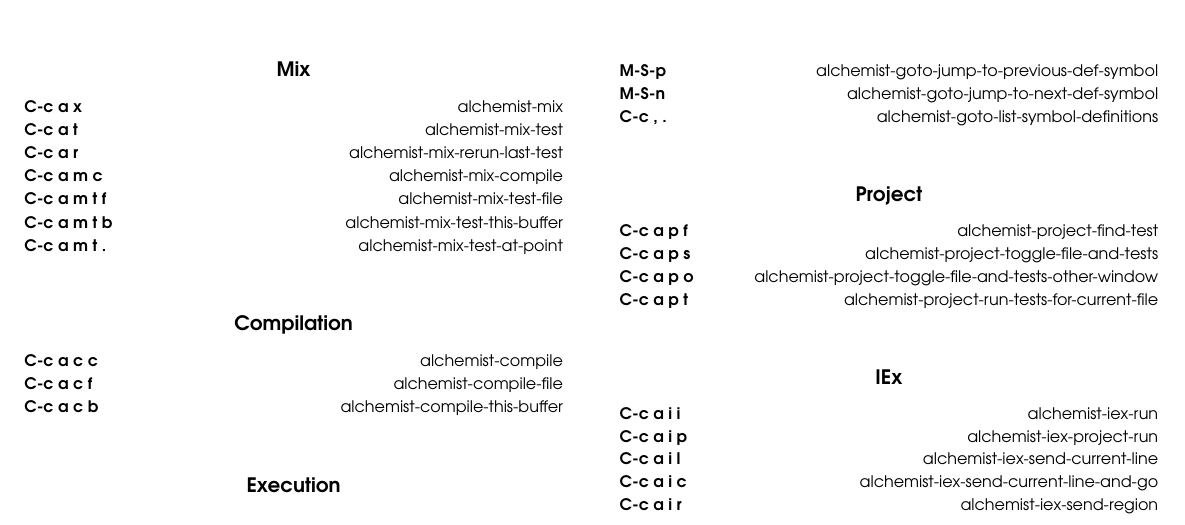
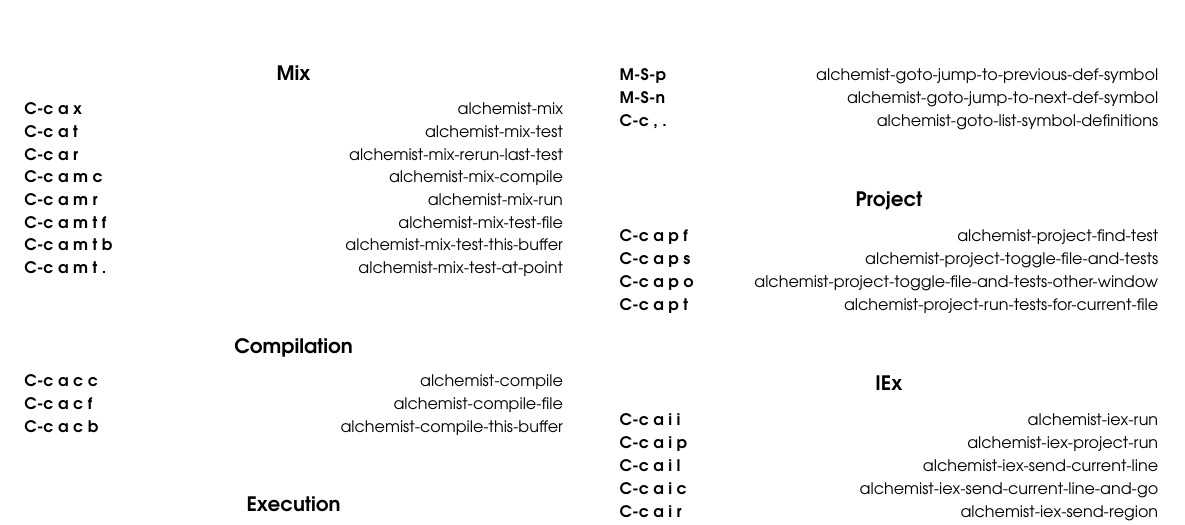
Before and after one commit to tonini/alchemist.el, a LaTeX document (doc/alchemist-refcard.tex): part of the page, cut so that both start at the same text. Compiled offline with pdfLaTeX.

Commit message:
update pdf REFCARD

```diff
--- a/doc/alchemist-refcard.tex
+++ b/doc/alchemist-refcard.tex
@@ -62,6 +62,7 @@
 \key{C-c a t}{alchemist-mix-test}
 \key{C-c a r}{alchemist-mix-rerun-last-test}
 \key{C-c a m c}{alchemist-mix-compile}
+\key{C-c a m r}{alchemist-mix-run}
 \key{C-c a m t f}{alchemist-mix-test-file}
 \key{C-c a m t b}{alchemist-mix-test-this-buffer}
 \key{C-c a m t .}{alchemist-mix-test-at-point}
```
Also changed, not shown: doc/alchemist-refcard.pdf.
